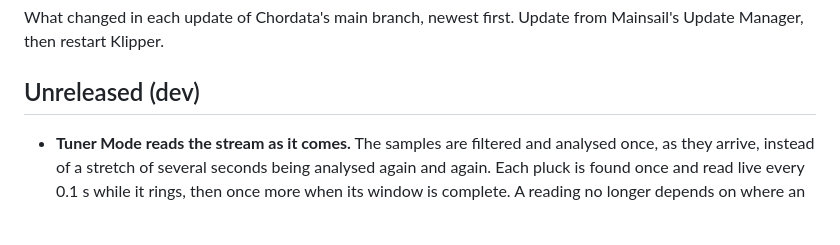
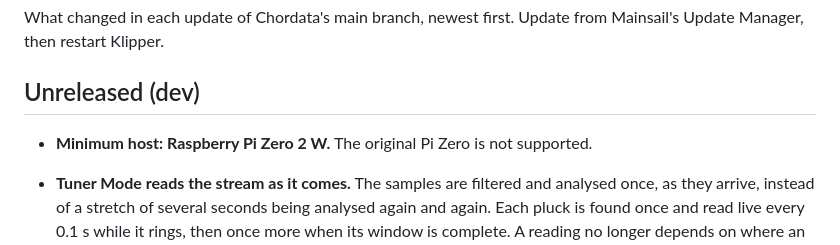
Before and after one commit to HydrateFrequently/Chordata, a Markdown page: CHANGELOG.md, the part around the change. GitHub-like rendering; blank space fills up the shorter version.

```diff
--- a/CHANGELOG.md
+++ b/CHANGELOG.md
@@ -5,6 +5,7 @@ Update from Mainsail's Update Manager, then restart Klipper.
 
 ## Unreleased (dev)
 
+- **Minimum host: Raspberry Pi Zero 2 W.** The original Pi Zero is not supported.
 - **Tuner Mode reads the stream as it comes.** The samples are filtered and analysed once, as
   they arrive, instead of a stretch of several seconds being analysed again and again. Each pluck
   is found once and read live every 0.1 s while it rings, then once more when its window is
```
Also changed, not shown: README.md (+2 -0 lines).
